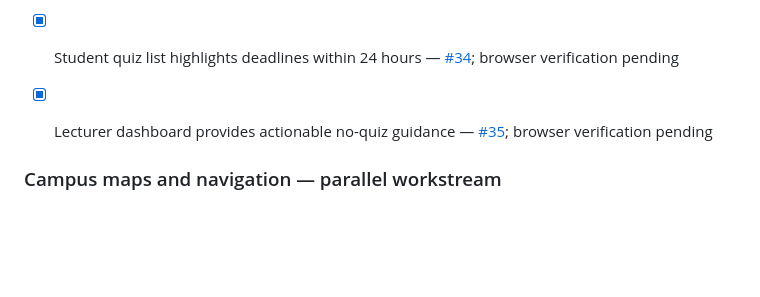
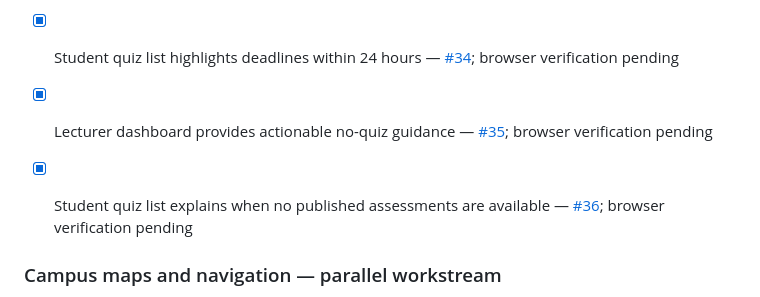
Before and after one commit to V1R0X-Coder/veritas-hub, a Markdown page: README.md, the part around the change. Drawn GitHub-style; blank space fills up the shorter version.

Commit message:
docs: tick student-quizzes-empty-guidance

```diff
--- a/README.md
+++ b/README.md
@@ -136,6 +136,8 @@ If the SQL has not been run yet, the website will show that the shared counter i
 
 - [x] Lecturer dashboard provides actionable no-quiz guidance — [#35](https://github.com/V1R0X-Coder/veritas-hub/pull/35); browser verification pending
 
+- [x] Student quiz list explains when no published assessments are available — [#36](https://github.com/V1R0X-Coder/veritas-hub/pull/36); browser verification pending
+
 ### Campus maps and navigation — parallel workstream
 - [x] Campus place directory, map-search links, satellite reference and opt-in device GPS — existing prototype; coordinates and internal routes unverified
 - [x] Switch between satellite and street map references and open external walking directions — [#12](https://github.com/V1R0X-Coder/veritas-hub/pull/12); mobile browser smoke test outstanding
```
